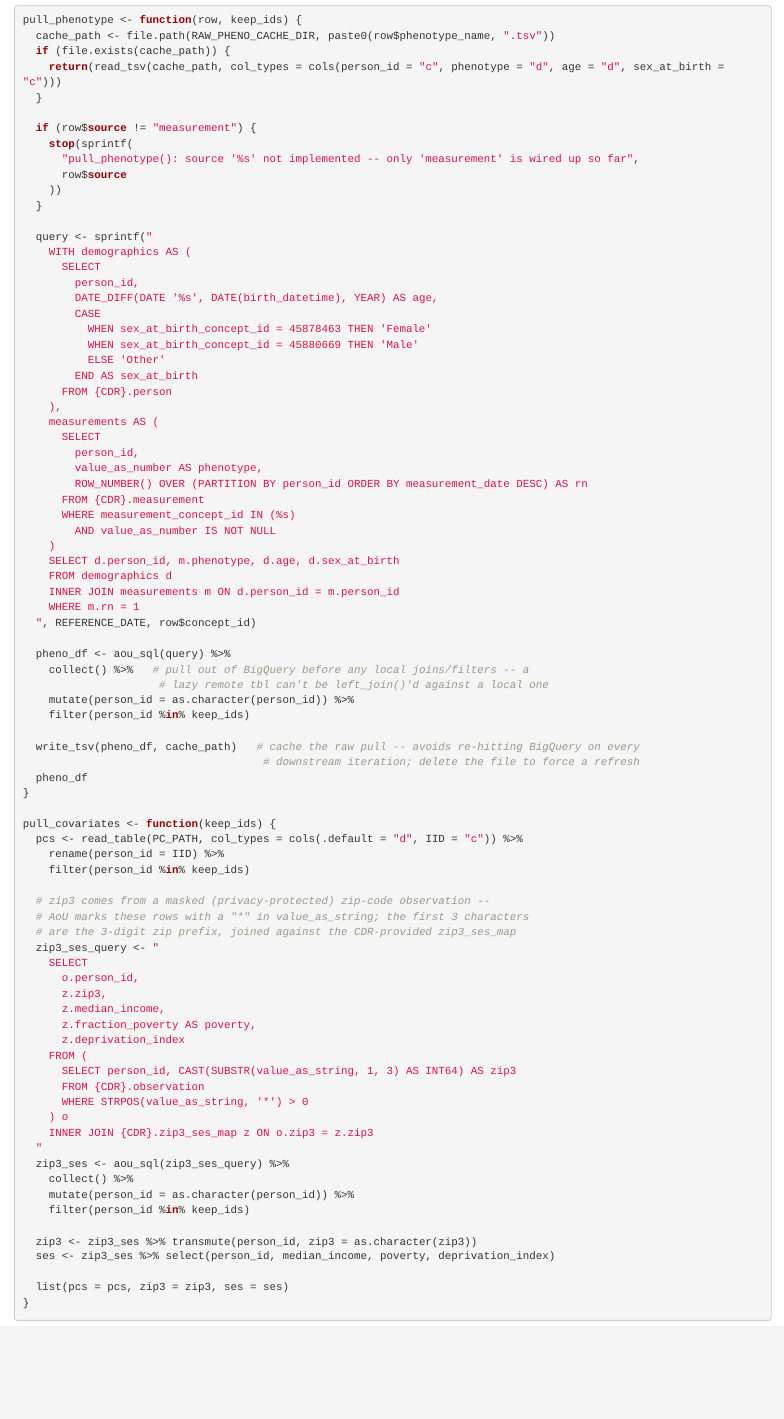
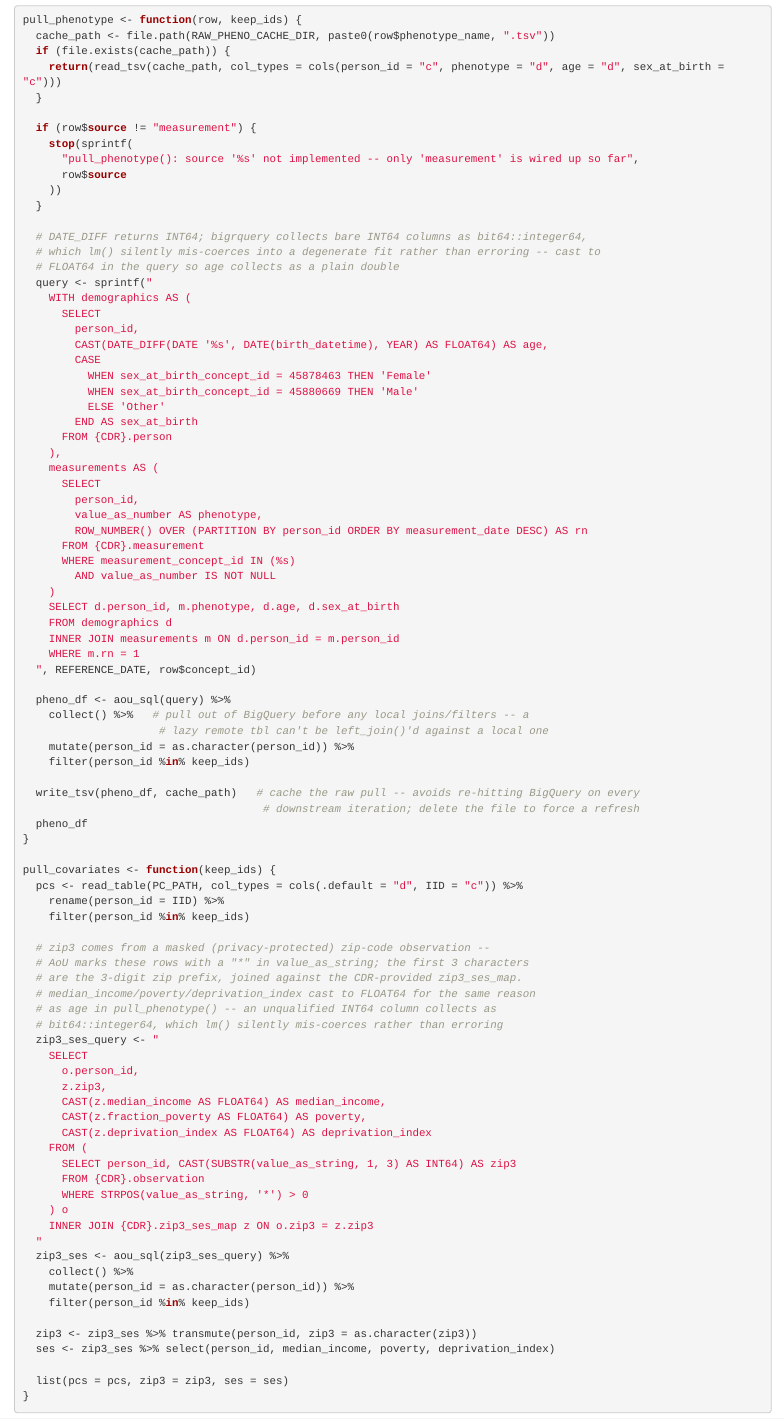
Before and after one commit to mkiravn/aou-covariance, an R Markdown document (02_phenotype/notebooks/remote/residualize_phenotypes.Rmd): the page in a window 1100 px wide, from 2900 px down. Rendered offline with R 4.5, knitr and Pandoc, with nearby package versions; some code elsewhere in the file could not run offline.

Commit message:
Cast numeric BigQuery covariates to FLOAT64, fixing degenerate residualization
query_filter_check.ipynb's mock residualization step against real AoU data
showed n_retained = 0 / r_squared = NaN across every phenotype and
covariate set. Root cause: DATE_DIFF's age column collects via
bigrquery/allofus as bit64::integer64, not a plain double, since BigQuery
returns it as INT64 -- lm() silently mis-coerces that into a degenerate fit
rather than erroring.

Fixed by explicitly CAST(... AS FLOAT64) in the SQL for age
(query_filter_check.ipynb, residualize_phenotypes.ipynb/.Rmd's
pull_phenotype()) and, defensively, for median_income/poverty/
deprivation_index in pull_covariates()'s zip3_ses_map join -- same
unqualified-INT64 pattern, not yet exercised against real data but would
hit the identical failure mode once it is.

Co-Authored-By: Claude Sonnet 5 <noreply@anthropic.com>

```diff
--- a/02_phenotype/notebooks/remote/residualize_phenotypes.Rmd
+++ b/02_phenotype/notebooks/remote/residualize_phenotypes.Rmd
@@ -106,11 +106,14 @@ pull_phenotype <- function(row, keep_ids) {
     ))
   }
 
+  # DATE_DIFF returns INT64; bigrquery collects bare INT64 columns as bit64::integer64,
+  # which lm() silently mis-coerces into a degenerate fit rather than erroring -- cast to
+  # FLOAT64 in the query so age collects as a plain double
   query <- sprintf("
     WITH demographics AS (
       SELECT
         person_id,
-        DATE_DIFF(DATE '%s', DATE(birth_datetime), YEAR) AS age,
+        CAST(DATE_DIFF(DATE '%s', DATE(birth_datetime), YEAR) AS FLOAT64) AS age,
         CASE
           WHEN sex_at_birth_concept_id = 45878463 THEN 'Female'
           WHEN sex_at_birth_concept_id = 45880669 THEN 'Male'
@@ -151,14 +154,17 @@ pull_covariates <- function(keep_ids) {
 
   # zip3 comes from a masked (privacy-protected) zip-code observation --
   # AoU marks these rows with a "*" in value_as_string; the first 3 characters
-  # are the 3-digit zip prefix, joined against the CDR-provided zip3_ses_map
+  # are the 3-digit zip prefix, joined against the CDR-provided zip3_ses_map.
+  # median_income/poverty/deprivation_index cast to FLOAT64 for the same reason
+  # as age in pull_phenotype() -- an unqualified INT64 column collects as
+  # bit64::integer64, which lm() silently mis-coerces rather than erroring
   zip3_ses_query <- "
     SELECT
       o.person_id,
       z.zip3,
-      z.median_income,
-      z.fraction_poverty AS poverty,
-      z.deprivation_index
+      CAST(z.median_income AS FLOAT64) AS median_income,
+      CAST(z.fraction_poverty AS FLOAT64) AS poverty,
+      CAST(z.deprivation_index AS FLOAT64) AS deprivation_index
     FROM (
       SELECT person_id, CAST(SUBSTR(value_as_string, 1, 3) AS INT64) AS zip3
       FROM {CDR}.observation
```
Also changed, not shown: 02_phenotype/README.md, 2 other files.
